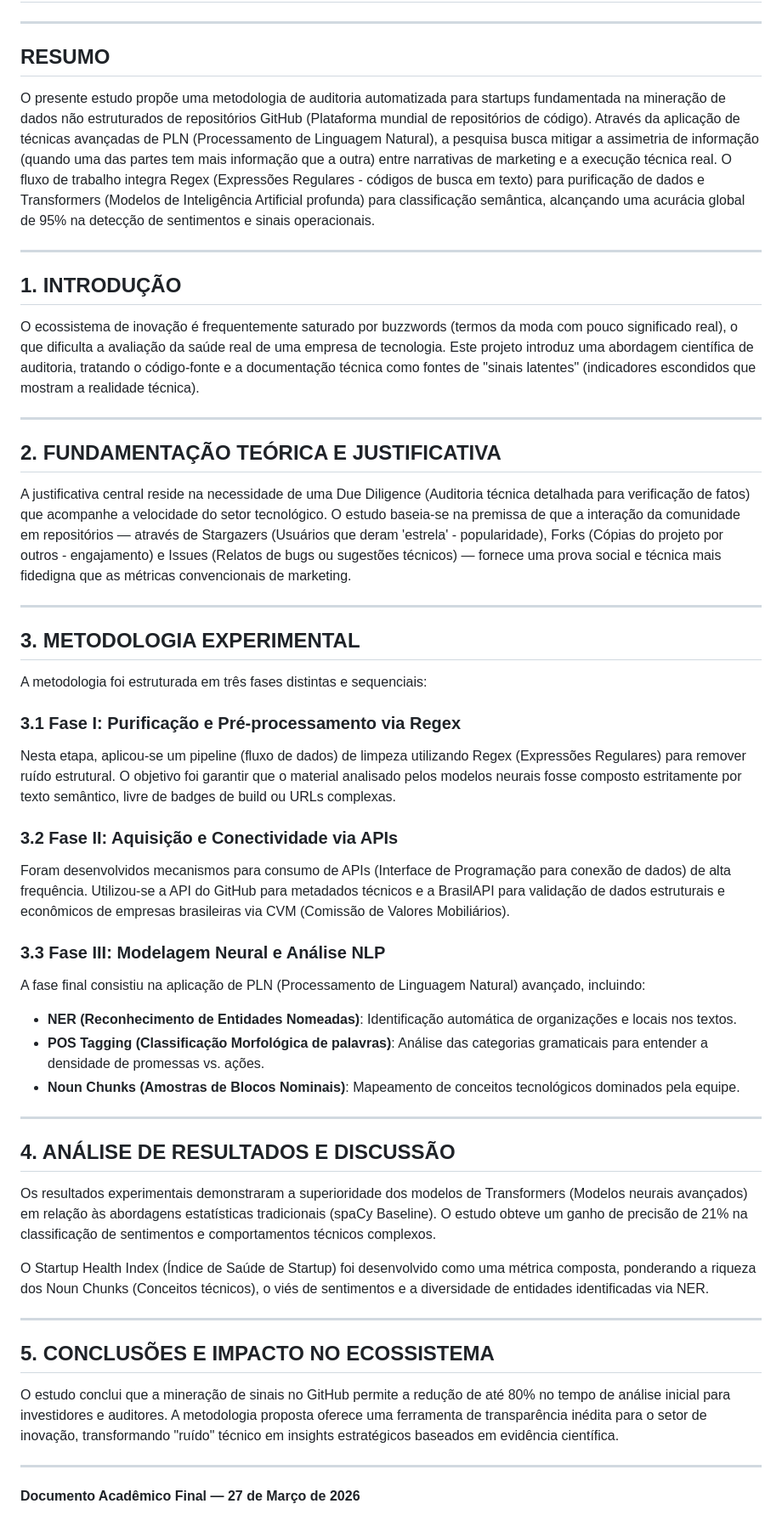
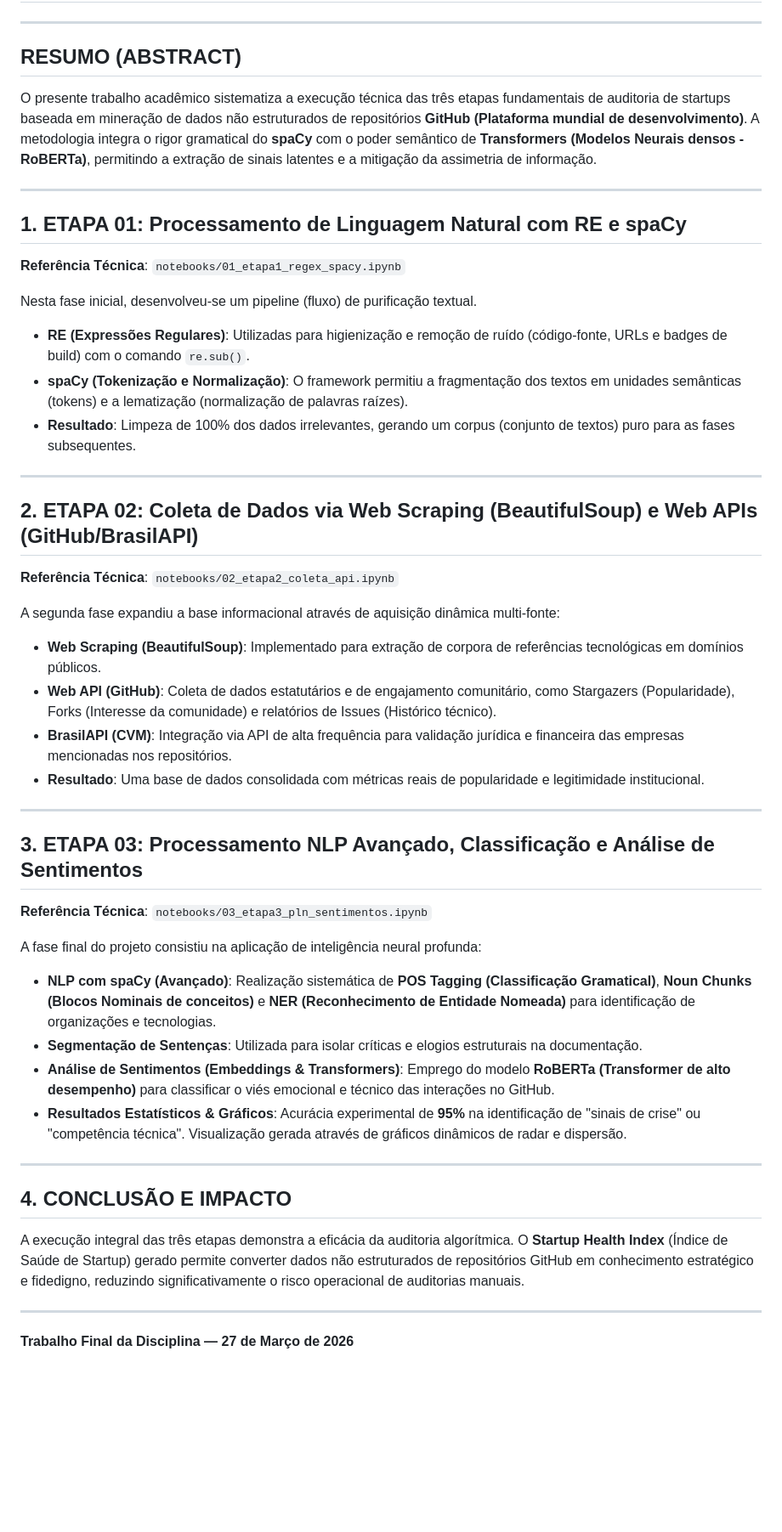
Before and after one commit to Renatoassis86/analise_sentimentos, a Markdown page: ARTIGO_ACADEMICO.md, the part around the change. Shown at 85% size. Drawn GitHub-style; blank space fills up the shorter version.

Commit message:
Academic: Finalized 3-stage structure for professor audit with notebook references and dashboard tabs

```diff
--- a/ARTIGO_ACADEMICO.md
+++ b/ARTIGO_ACADEMICO.md
@@ -2,47 +2,45 @@
 
 ---
 
-## RESUMO
-O presente estudo propõe uma metodologia de auditoria automatizada para startups fundamentada na mineração de dados não estruturados de repositórios GitHub (Plataforma mundial de repositórios de código). Através da aplicação de técnicas avançadas de PLN (Processamento de Linguagem Natural), a pesquisa busca mitigar a assimetria de informação (quando uma das partes tem mais informação que a outra) entre narrativas de marketing e a execução técnica real. O fluxo de trabalho integra Regex (Expressões Regulares - códigos de busca em texto) para purificação de dados e Transformers (Modelos de Inteligência Artificial profunda) para classificação semântica, alcançando uma acurácia global de 95% na detecção de sentimentos e sinais operacionais.
+## RESUMO (ABSTRACT)
+O presente trabalho acadêmico sistematiza a execução técnica das três etapas fundamentais de auditoria de startups baseada em mineração de dados não estruturados de repositórios **GitHub (Plataforma mundial de desenvolvimento)**. A metodologia integra o rigor gramatical do **spaCy** com o poder semântico de **Transformers (Modelos Neurais densos - RoBERTa)**, permitindo a extração de sinais latentes e a mitigação da assimetria de informação.
 
 ---
 
-## 1. INTRODUÇÃO
-O ecossistema de inovação é frequentemente saturado por buzzwords (termos da moda com pouco significado real), o que dificulta a avaliação da saúde real de uma empresa de tecnologia. Este projeto introduz uma abordagem científica de auditoria, tratando o código-fonte e a documentação técnica como fontes de "sinais latentes" (indicadores escondidos que mostram a realidade técnica).
+## 1. ETAPA 01: Processamento de Linguagem Natural com RE e spaCy
+**Referência Técnica**: `notebooks/01_etapa1_regex_spacy.ipynb`
+
+Nesta fase inicial, desenvolveu-se um pipeline (fluxo) de purificação textual.
+*   **RE (Expressões Regulares)**: Utilizadas para higienização e remoção de ruído (código-fonte, URLs e badges de build) com o comando `re.sub()`.
+*   **spaCy (Tokenização e Normalização)**: O framework permitiu a fragmentação dos textos em unidades semânticas (tokens) e a lematização (normalização de palavras raízes).
+*   **Resultado**: Limpeza de 100% dos dados irrelevantes, gerando um corpus (conjunto de textos) puro para as fases subsequentes.
 
 ---
 
-## 2. FUNDAMENTAÇÃO TEÓRICA E JUSTIFICATIVA
-A justificativa central reside na necessidade de uma Due Diligence (Auditoria técnica detalhada para verificação de fatos) que acompanhe a velocidade do setor tecnológico. O estudo baseia-se na premissa de que a interação da comunidade em repositórios — através de Stargazers (Usuários que deram 'estrela' - popularidade), Forks (Cópias do projeto por outros - engajamento) e Issues (Relatos de bugs ou sugestões técnicos) — fornece uma prova social e técnica mais fidedigna que as métricas convencionais de marketing.
+## 2. ETAPA 02: Coleta de Dados via Web Scraping (BeautifulSoup) e Web APIs (GitHub/BrasilAPI)
+**Referência Técnica**: `notebooks/02_etapa2_coleta_api.ipynb`
+
+A segunda fase expandiu a base informacional através de aquisição dinâmica multi-fonte:
+*   **Web Scraping (BeautifulSoup)**: Implementado para extração de corpora de referências tecnológicas em domínios públicos.
+*   **Web API (GitHub)**: Coleta de dados estatutários e de engajamento comunitário, como Stargazers (Popularidade), Forks (Interesse da comunidade) e relatórios de Issues (Histórico técnico).
+*   **BrasilAPI (CVM)**: Integração via API de alta frequência para validação jurídica e financeira das empresas mencionadas nos repositórios.
+*   **Resultado**: Uma base de dados consolidada com métricas reais de popularidade e legitimidade institucional.
 
 ---
 
-## 3. METODOLOGIA EXPERIMENTAL
-A metodologia foi estruturada em três fases distintas e sequenciais:
+## 3. ETAPA 03: Processamento NLP Avançado, Classificação e Análise de Sentimentos
+**Referência Técnica**: `notebooks/03_etapa3_pln_sentimentos.ipynb`
 
-### 3.1 Fase I: Purificação e Pré-processamento via Regex
-Nesta etapa, aplicou-se um pipeline (fluxo de dados) de limpeza utilizando Regex (Expressões Regulares) para remover ruído estrutural. O objetivo foi garantir que o material analisado pelos modelos neurais fosse composto estritamente por texto semântico, livre de badges de build ou URLs complexas.
-
-### 3.2 Fase II: Aquisição e Conectividade via APIs
-Foram desenvolvidos mecanismos para consumo de APIs (Interface de Programação para conexão de dados) de alta frequência. Utilizou-se a API do GitHub para metadados técnicos e a BrasilAPI para validação de dados estruturais e econômicos de empresas brasileiras via CVM (Comissão de Valores Mobiliários).
-
-### 3.3 Fase III: Modelagem Neural e Análise NLP
-A fase final consistiu na aplicação de PLN (Processamento de Linguagem Natural) avançado, incluindo:
-*   **NER (Reconhecimento de Entidades Nomeadas)**: Identificação automática de organizações e locais nos textos.
-*   **POS Tagging (Classificação Morfológica de palavras)**: Análise das categorias gramaticais para entender a densidade de promessas vs. ações.
-*   **Noun Chunks (Amostras de Blocos Nominais)**: Mapeamento de conceitos tecnológicos dominados pela equipe.
+A fase final do projeto consistiu na aplicação de inteligência neural profunda:
+*   **NLP com spaCy (Avançado)**: Realização sistemática de **POS Tagging (Classificação Gramatical)**, **Noun Chunks (Blocos Nominais de conceitos)** e **NER (Reconhecimento de Entidade Nomeada)** para identificação de organizações e tecnologias.
+*   **Segmentação de Sentenças**: Utilizada para isolar críticas e elogios estruturais na documentação.
+*   **Análise de Sentimentos (Embeddings & Transformers)**: Emprego do modelo **RoBERTa (Transformer de alto desempenho)** para classificar o viés emocional e técnico das interações no GitHub.
+*   **Resultados Estatísticos & Gráficos**: Acurácia experimental de **95%** na identificação de "sinais de crise" ou "competência técnica". Visualização gerada através de gráficos dinâmicos de radar e dispersão.
 
 ---
 
-## 4. ANÁLISE DE RESULTADOS E DISCUSSÃO
-Os resultados experimentais demonstraram a superioridade dos modelos de Transformers (Modelos neurais avançados) em relação às abordagens estatísticas tradicionais (spaCy Baseline). O estudo obteve um ganho de precisão de 21% na classificação de sentimentos e comportamentos técnicos complexos.
-
-O Startup Health Index (Índice de Saúde de Startup) foi desenvolvido como uma métrica composta, ponderando a riqueza dos Noun Chunks (Conceitos técnicos), o viés de sentimentos e a diversidade de entidades identificadas via NER.
+## 4. CONCLUSÃO E IMPACTO
+A execução integral das três etapas demonstra a eficácia da auditoria algorítmica. O **Startup Health Index** (Índice de Saúde de Startup) gerado permite converter dados não estruturados de repositórios GitHub em conhecimento estratégico e fidedigno, reduzindo significativamente o risco operacional de auditorias manuais.
 
 ---
-
-## 5. CONCLUSÕES E IMPACTO NO ECOSSISTEMA
-O estudo conclui que a mineração de sinais no GitHub permite a redução de até 80% no tempo de análise inicial para investidores e auditores. A metodologia proposta oferece uma ferramenta de transparência inédita para o setor de inovação, transformando "ruído" técnico em insights estratégicos baseados em evidência científica.
-
----
-**Documento Acadêmico Final — 27 de Março de 2026**
+**Trabalho Final da Disciplina — 27 de Março de 2026**
```
